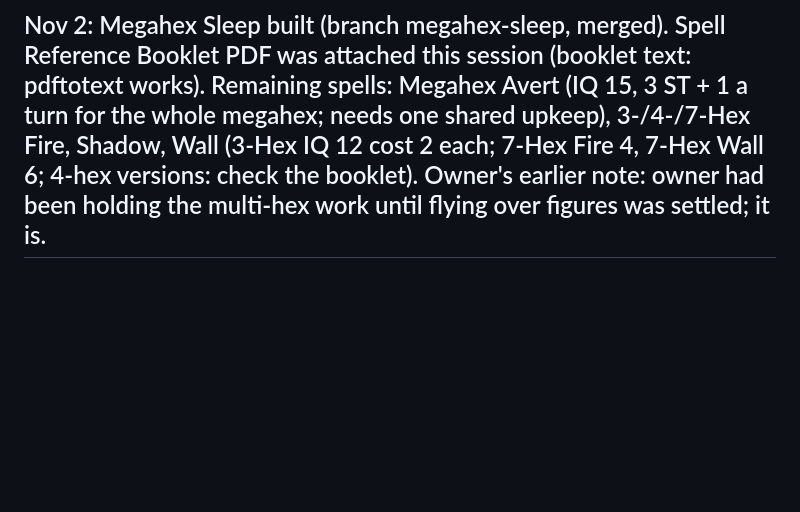
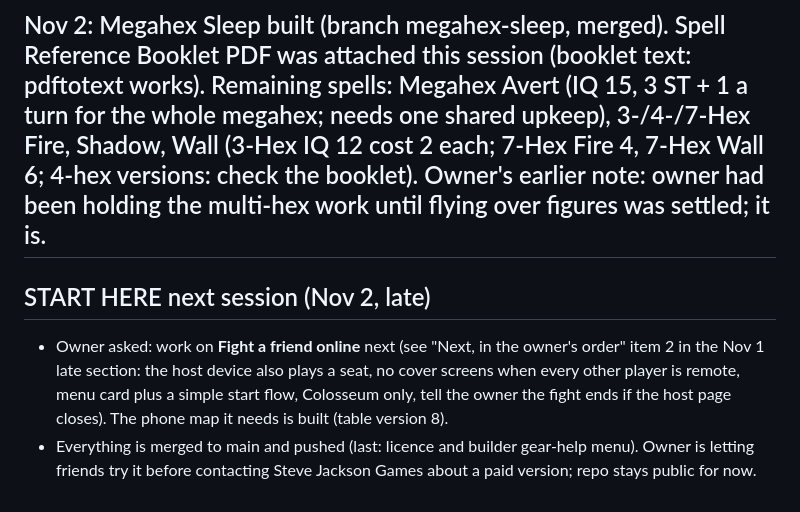
Before and after one commit to Zaddiq/melee-combat-game, a Markdown page: HANDOFF.md, the part around the change. Drawn GitHub-style; blank space fills up the shorter version.

Commit message:
Handoff: next session starts with Fight a friend online
Co-Authored-By: Claude Sonnet 5.5 <noreply@anthropic.com>
Claude-Session: https://claude.ai/code/session_01E8HUXzUsawai7xFXLWDHHxR

```diff
--- a/HANDOFF.md
+++ b/HANDOFF.md
@@ -101,3 +101,8 @@ Owner has only one phone, so test with several browser tabs or windows.
 - Next in the owner's order: 2. "Fight a friend online" (host device also plays a seat; skip cover screens when every other player is remote), then the items listed in the Nov 1 late pick-up section.
 
 ## Nov 2: Megahex Sleep built (branch megahex-sleep, merged). Spell Reference Booklet PDF was attached this session (booklet text: pdftotext works). Remaining spells: Megahex Avert (IQ 15, 3 ST + 1 a turn for the whole megahex; needs one shared upkeep), 3-/4-/7-Hex Fire, Shadow, Wall (3-Hex IQ 12 cost 2 each; 7-Hex Fire 4, 7-Hex Wall 6; 4-hex versions: check the booklet). Owner's earlier note: owner had been holding the multi-hex work until flying over figures was settled; it is.
+
+
+## START HERE next session (Nov 2, late)
+- Owner asked: work on **Fight a friend online** next (see "Next, in the owner's order" item 2 in the Nov 1 late section: the host device also plays a seat, no cover screens when every other player is remote, menu card plus a simple start flow, Colosseum only, tell the owner the fight ends if the host page closes). The phone map it needs is built (table version 8).
+- Everything is merged to main and pushed (last: licence and builder gear-help menu). Owner is letting friends try it before contacting Steve Jackson Games about a paid version; repo stays public for now.
```
